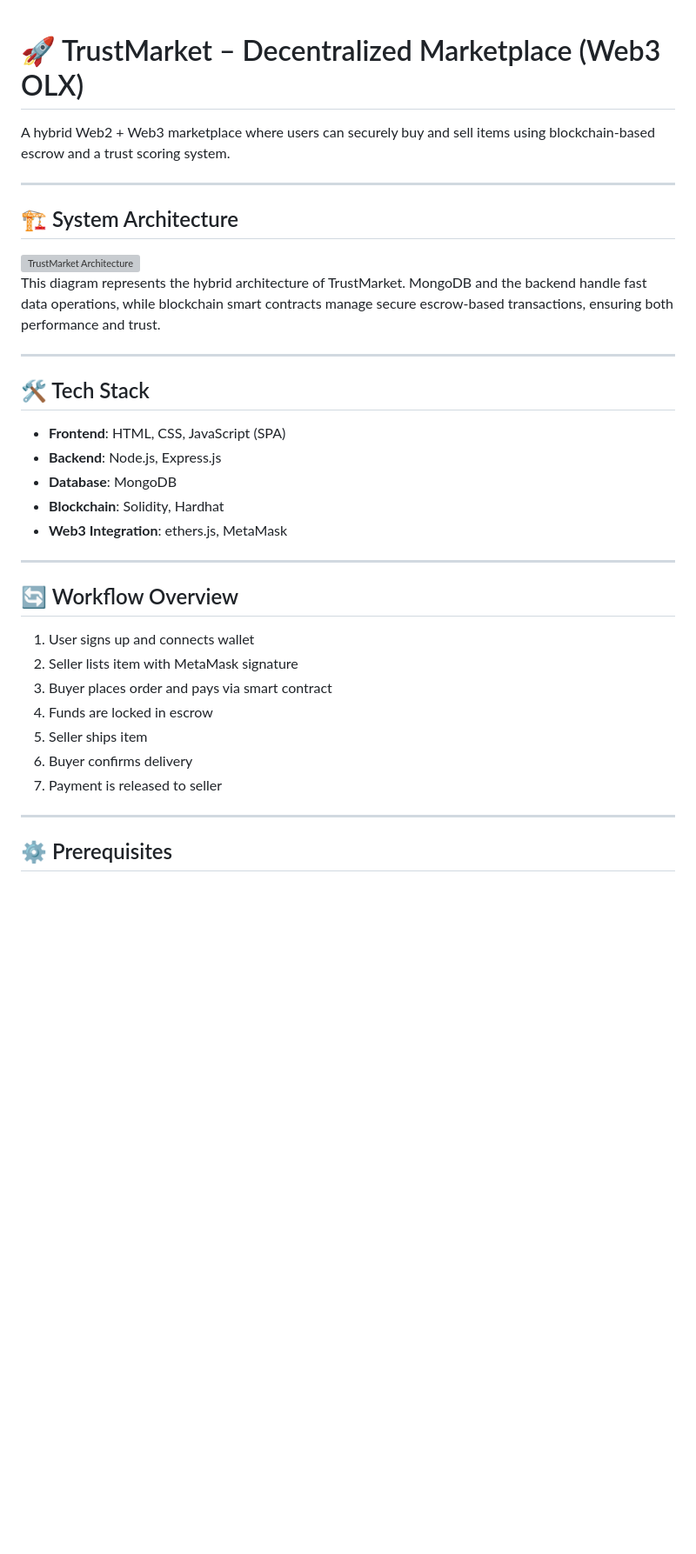
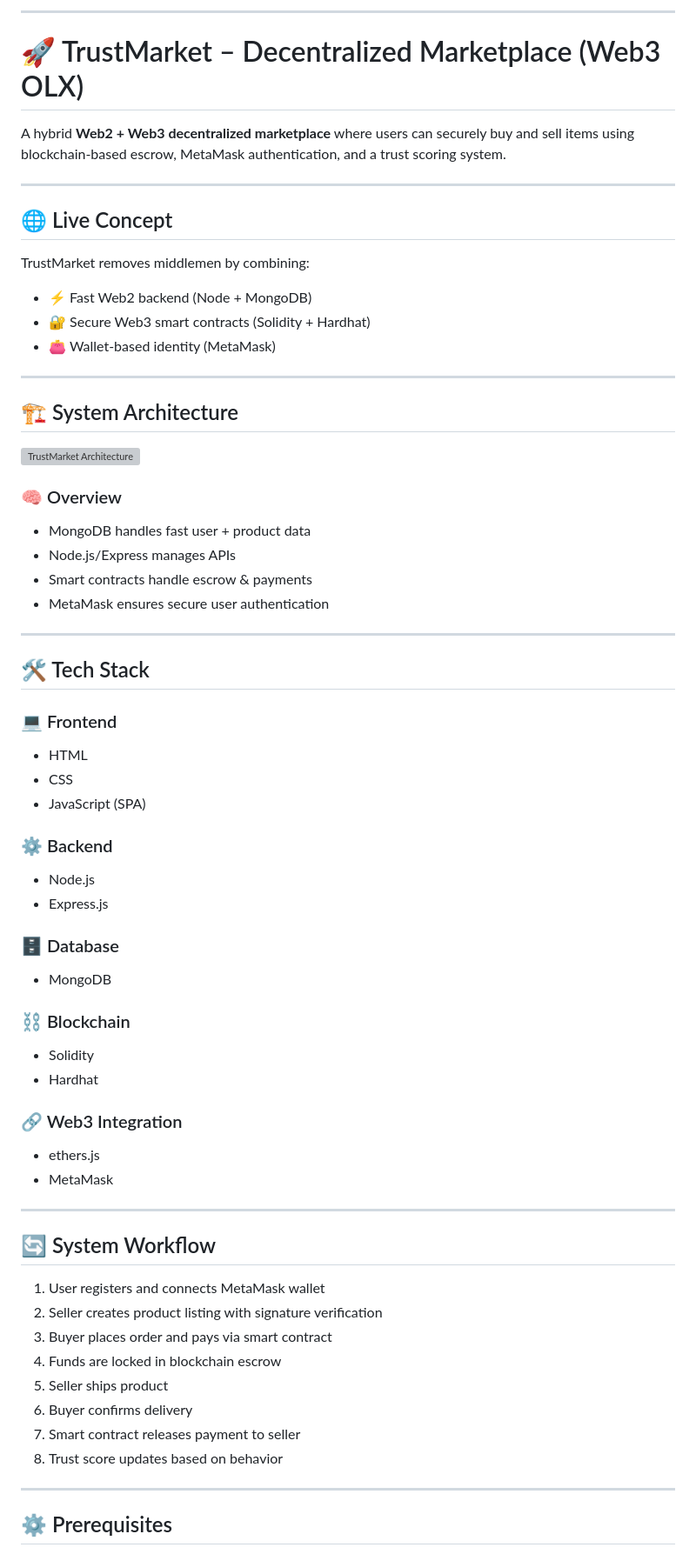
Before and after one commit to Nidhzz1005/trustmarket, a Markdown page: README.md, the part around one of its changes. Shown at 87% size. Drawn GitHub-style; blank space fills up the shorter version; grey boxes are pictures that could not be loaded.

```diff
--- a/README.md
+++ b/README.md
@@ -1,6 +1,18 @@
+---
+
 # 🚀 TrustMarket – Decentralized Marketplace (Web3 OLX)
 
-A hybrid Web2 + Web3 marketplace where users can securely buy and sell items using blockchain-based escrow and a trust scoring system.
+A hybrid **Web2 + Web3 decentralized marketplace** where users can securely buy and sell items using blockchain-based escrow, MetaMask authentication, and a trust scoring system.
+
+---
+
+## 🌐 Live Concept
+
+TrustMarket removes middlemen by combining:
+
+* ⚡ Fast Web2 backend (Node + MongoDB)
+* 🔐 Secure Web3 smart contracts (Solidity + Hardhat)
+* 👛 Wallet-based identity (MetaMask)
 
 ---
 
@@ -10,28 +22,52 @@ A hybrid Web2 + Web3 marketplace where users can securely buy and sell items usi
 
-This diagram represents the hybrid architecture of TrustMarket.
-MongoDB and the backend handle fast data operations, while blockchain smart contracts manage secure escrow-based transactions, ensuring both performance and trust.
+### 🧠 Overview
+
+* MongoDB handles fast user + product data
+* Node.js/Express manages APIs
+* Smart contracts handle escrow & payments
+* MetaMask ensures secure user authentication
 
 ---
 
 ## 🛠️ Tech Stack
 
-* **Frontend**: HTML, CSS, JavaScript (SPA)
-* **Backend**: Node.js, Express.js
-* **Database**: MongoDB
-* **Blockchain**: Solidity, Hardhat
-* **Web3 Integration**: ethers.js, MetaMask
+### 💻 Frontend
+
+* HTML
+* CSS
+* JavaScript (SPA)
+
+### ⚙️ Backend
+
+* Node.js
+* Express.js
+
+### 🗄️ Database
+
+* MongoDB
+
+### ⛓️ Blockchain
+
+* Solidity
+* Hardhat
+
+### 🔗 Web3 Integration
+
+* ethers.js
+* MetaMask
 
 ---
 
-## 🔄 Workflow Overview
+## 🔄 System Workflow
 
-1. User signs up and connects wallet
-2. Seller lists item with MetaMask signature
+1. User registers and connects MetaMask wallet
+2. Seller creates product listing with signature verification
 3. Buyer places order and pays via smart contract
-4. Funds are locked in escrow
-5. Seller ships item
+4. Funds are locked in blockchain escrow
+5. Seller ships product
 6. Buyer confirms delivery
-7. Payment is released to seller
+7. Smart contract releases payment to seller
+8. Trust score updates based on behavior
 
 ---
 
```
Also changed, not shown: other parts of README.md (+114 -120 lines).
